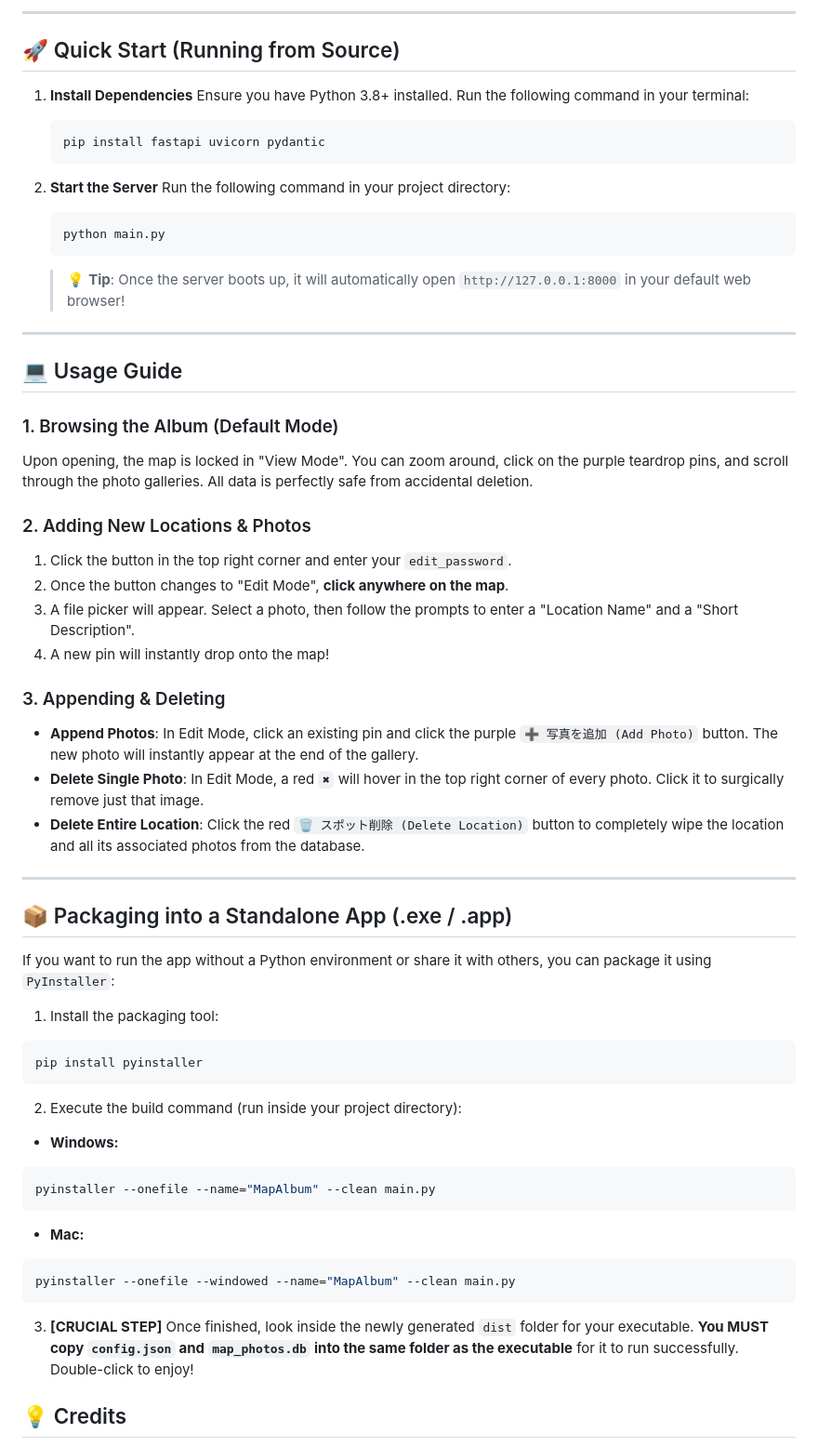
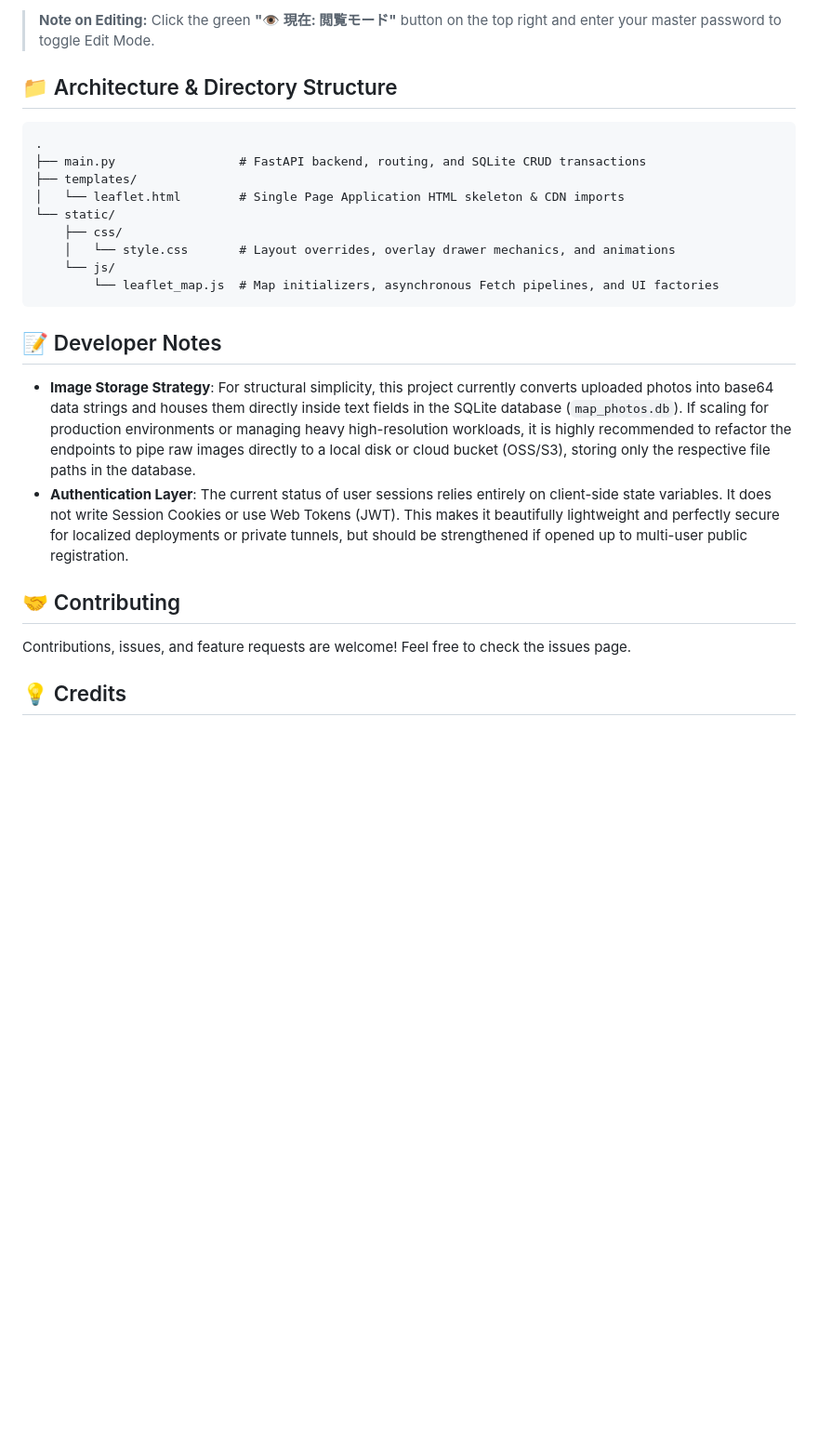
Before and after one commit to sekikoudesu-source/photo_map, a Markdown page: README.md, the part around one of its changes. Shown at 93% size. Rendered like a GitHub page; blank space fills up the shorter version.

````diff
--- a/README.md
+++ b/README.md
@@ -49,63 +62,30 @@ Before running the application, ensure the `config.json` file is present in the
 
----
+> **Note on Editing:** Click the green **"👁️ 現在: 閲覧モード"** button on the top right and enter your master password to toggle Edit Mode.
 
-## 🚀 Quick Start (Running from Source)
+## 📁 Architecture & Directory Structure
 
-1. **Install Dependencies**
-   Ensure you have Python 3.8+ installed. Run the following command in your terminal:
-   ```bash
-   pip install fastapi uvicorn pydantic
-   ```
+~~~text
+.
+├── main.py                 # FastAPI backend, routing, and SQLite CRUD transactions
+├── templates/
+│   └── leaflet.html        # Single Page Application HTML skeleton & CDN imports
+└── static/
+    ├── css/
+    │   └── style.css       # Layout overrides, overlay drawer mechanics, and animations
+    └── js/
+        └── leaflet_map.js  # Map initializers, asynchronous Fetch pipelines, and UI factories
+~~~
 
-2. **Start the Server**
-   Run the following command in your project directory:
-   ```bash
-   python main.py
-   ```
-   > 💡 **Tip**: Once the server boots up, it will automatically open `http://127.0.0.1:8000` in your default web browser!
+## 📝 Developer Notes
 
----
+* **Image Storage Strategy**: For structural simplicity, this project currently converts uploaded photos into base64 data strings and houses them directly inside text fields in the SQLite database (`map_photos.db`). If scaling for production environments or managing heavy high-resolution workloads, it is highly recommended to refactor the endpoints to pipe raw images directly to a local disk or cloud bucket (OSS/S3), storing only the respective file paths in the database.
+* **Authentication Layer**: The current status of user sessions relies entirely on client-side state variables. It does not write Session Cookies or use Web Tokens (JWT). This makes it beautifully lightweight and perfectly secure for localized deployments or private tunnels, but should be strengthened if opened up to multi-user public registration.
 
-## 💻 Usage Guide
+## 🤝 Contributing
 
-### 1. Browsing the Album (Default Mode)
-Upon opening, the map is locked in "View Mode". You can zoom around, click on the purple teardrop pins, and scroll through the photo galleries. All data is perfectly safe from accidental deletion.
+Contributions, issues, and feature requests are welcome!
+Feel free to check the issues page.
 
-### 2. Adding New Locations & Photos
-1. Click the button in the top right corner and enter your `edit_password`.
-2. Once the button changes to "Edit Mode", **click anywhere on the map**.
-3. A file picker will appear. Select a photo, then follow the prompts to enter a "Location Name" and a "Short Description".
-4. A new pin will instantly drop onto the map!
-
-### 3. Appending & Deleting
-* **Append Photos**: In Edit Mode, click an existing pin and click the purple `➕ 写真を追加 (Add Photo)` button. The new photo will instantly appear at the end of the gallery.
-* **Delete Single Photo**: In Edit Mode, a red `✖` will hover in the top right corner of every photo. Click it to surgically remove just that image.
-* **Delete Entire Location**: Click the red `🗑️ スポット削除 (Delete Location)` button to completely wipe the location and all its associated photos from the database.
-
----
-
-## 📦 Packaging into a Standalone App (.exe / .app)
-
-If you want to run the app without a Python environment or share it with others, you can package it using `PyInstaller`:
-
-1. Install the packaging tool:
-```bash
-pip install pyinstaller
-```
-
-2. Execute the build command (run inside your project directory):
-
-* **Windows:**
-```bash
-pyinstaller --onefile --name="MapAlbum" --clean main.py
-```
-
-* **Mac:**
-```bash
-pyinstaller --onefile --windowed --name="MapAlbum" --clean main.py
-```
-
-3. **[CRUCIAL STEP]** Once finished, look inside the newly generated `dist` folder for your executable. **You MUST copy `config.json` and `map_photos.db` into the same folder as the executable** for it to run successfully. Double-click to enjoy!
 
 ## 💡 Credits
 
````
Also changed, not shown: other parts of README.md (+49 -36 lines).
